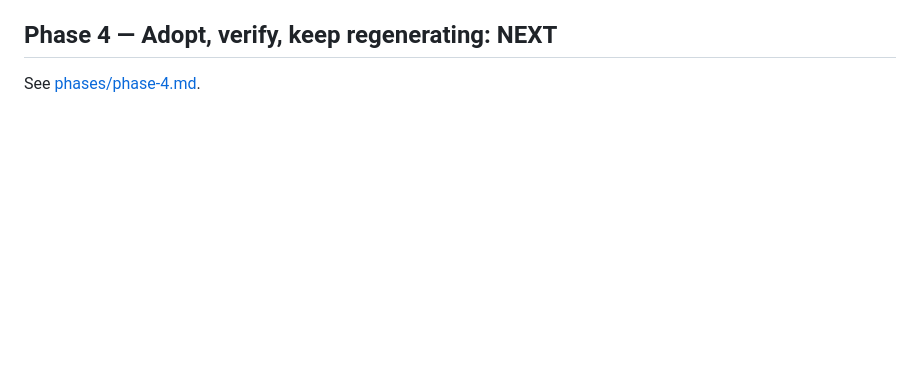
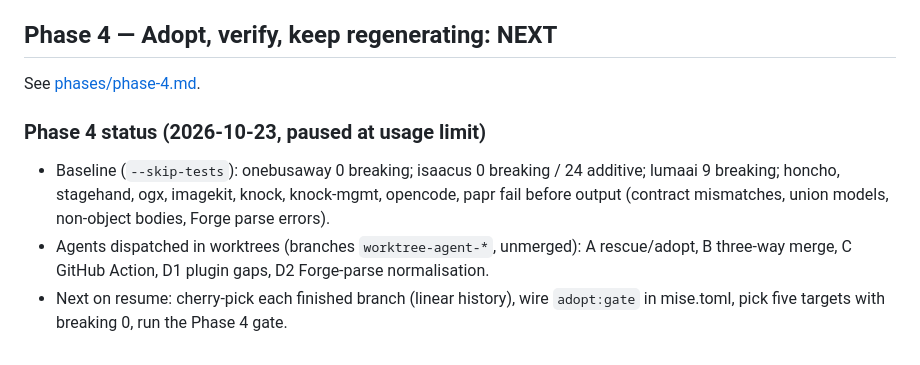
Before and after one commit to shrijayan/ferrule, a Markdown page: docs/PROGRESS.md, the part around the change. GitHub-like rendering; blank space fills up the shorter version.

Commit message:
docs: record phase 4 status
Signed-off-by: Shrijayan <81805145+shrijayan@users.noreply.github.com>

```diff
--- a/docs/PROGRESS.md
+++ b/docs/PROGRESS.md
@@ -82,3 +82,12 @@ Gate: `mise run check && mise run golden && mise run parity -- onebusaway` — g
 ## Phase 4 — Adopt, verify, keep regenerating: NEXT
 
 See [phases/phase-4.md](phases/phase-4.md).
+
+### Phase 4 status (2026-10-23, paused at usage limit)
+- Baseline (`--skip-tests`): onebusaway 0 breaking; isaacus 0 breaking / 24 additive; lumaai
+  9 breaking; honcho, stagehand, ogx, imagekit, knock, knock-mgmt, opencode, papr fail before
+  output (contract mismatches, union models, non-object bodies, Forge parse errors).
+- Agents dispatched in worktrees (branches `worktree-agent-*`, unmerged): A rescue/adopt,
+  B three-way merge, C GitHub Action, D1 plugin gaps, D2 Forge-parse normalisation.
+- Next on resume: cherry-pick each finished branch (linear history), wire `adopt:gate` in
+  mise.toml, pick five targets with breaking 0, run the Phase 4 gate.
```
